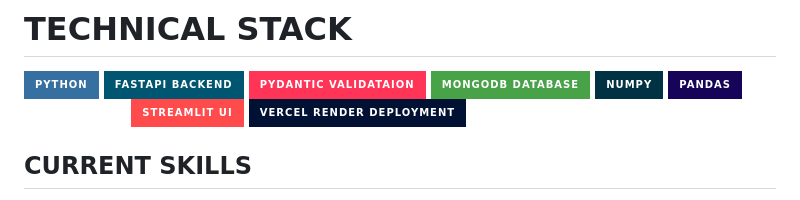
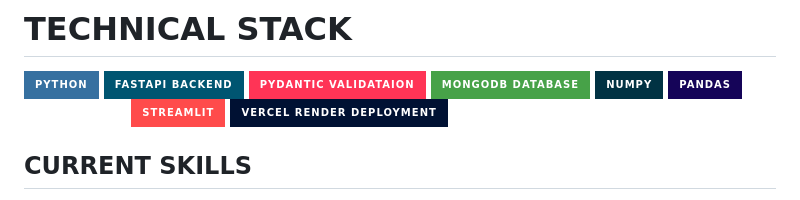
Before and after one commit to TanishkBhatt/TanishkBhatt, a Markdown page: README.md, the part around the change. GitHub-like rendering; badges without logos.

```diff
--- a/README.md
+++ b/README.md
@@ -14,9 +14,9 @@ My Primary Focus Is On Python Programming, Particularly In The Domains Of Artifi
 ![MongoDB](https://img.shields.io/badge/MongoDB_Database-47A248?style=for-the-badge&logo=mongodb&logoColor=white)
 ![NumPy](https://img.shields.io/badge/numpy-%23013243.svg?style=for-the-badge&logo=numpy&logoColor=white)
 ![Pandas](https://img.shields.io/badge/pandas-%23150458.svg?style=for-the-badge&logo=pandas&logoColor=white)
-![Matplotlib](https://img.shields.io/badge/Matplotlib-%23ffffff.svg?style=for-the-badge&logo=Matplotlib&logoColor=black)
-![Streamlit](https://img.shields.io/badge/Streamlit_UI-%23FF4B4B.svg?style=for-the-badge&logo=streamlit&logoColor=white)
-![Deployment](https://img.shields.io/badge/Vercel_Render_deployment-%23013.svg?style=for-the-badge&logo=streamlit&logoColor=white)
+![Matplotlib](https://img.shields.io/badge/Matplotlib-%23ffffff.svg?style=for-the-badge&logo=matplotlib&logoColor=black)
+![Streamlit](https://img.shields.io/badge/Streamlit-%23FF4B4B.svg?style=for-the-badge&logo=streamlit&logoColor=white)
+![Deployment](https://img.shields.io/badge/Vercel_Render_deployment-%23013.svg?style=for-the-badge&logo=vercel&logoColor=white)
 
 
 ## CURRENT SKILLS
```
